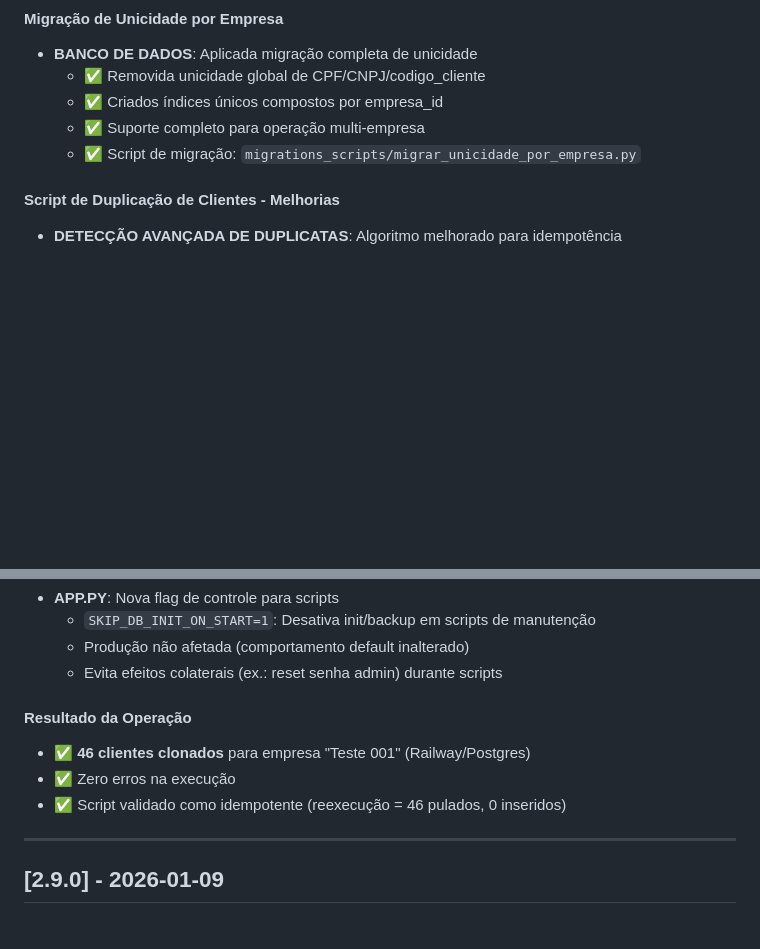
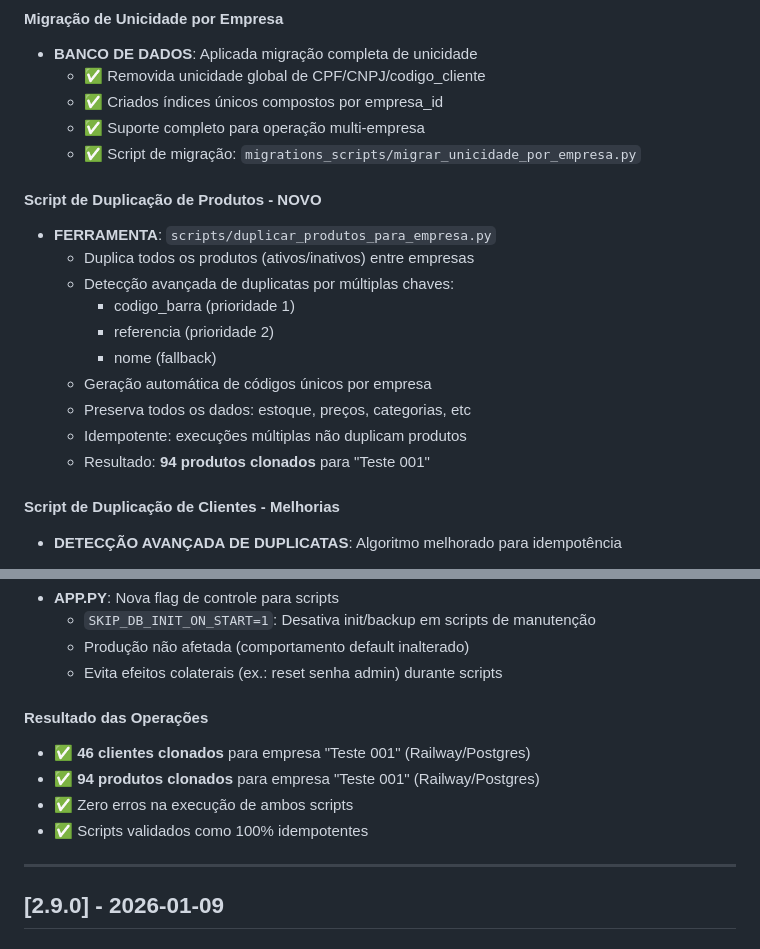
Before and after one commit to cristiano-superacao/vendacerta, a Markdown page: CHANGELOG.md, 2 parts joined by grey strips. GitHub-like rendering; blank space fills up the shorter version.

```diff
--- a/CHANGELOG.md
+++ b/CHANGELOG.md
@@ -10,6 +10,18 @@
   - ✅ Criados índices únicos compostos por empresa_id
   - ✅ Suporte completo para operação multi-empresa
   - ✅ Script de migração: `migrations_scripts/migrar_unicidade_por_empresa.py`
+
+#### Script de Duplicação de Produtos - NOVO
+- **FERRAMENTA**: `scripts/duplicar_produtos_para_empresa.py`
+  - Duplica todos os produtos (ativos/inativos) entre empresas
+  - Detecção avançada de duplicatas por múltiplas chaves:
+    - codigo_barra (prioridade 1)
+    - referencia (prioridade 2)
+    - nome (fallback)
+  - Geração automática de códigos únicos por empresa
+  - Preserva todos os dados: estoque, preços, categorias, etc
+  - Idempotente: execuções múltiplas não duplicam produtos
+  - Resultado: **94 produtos clonados** para "Teste 001"
 
 #### Script de Duplicação de Clientes - Melhorias
 - **DETECÇÃO AVANÇADA DE DUPLICATAS**: Algoritmo melhorado para idempotência
@@ -36,10 +48,11 @@
   - Produção não afetada (comportamento default inalterado)
   - Evita efeitos colaterais (ex.: reset senha admin) durante scripts
 
-#### Resultado da Operação
+#### Resultado das Operações
 - ✅ **46 clientes clonados** para empresa "Teste 001" (Railway/Postgres)
-- ✅ Zero erros na execução
-- ✅ Script validado como idempotente (reexecução = 46 pulados, 0 inseridos)
+- ✅ **94 produtos clonados** para empresa "Teste 001" (Railway/Postgres)
+- ✅ Zero erros na execução de ambos scripts
+- ✅ Scripts validados como 100% idempotentes
 
 ---
 
```
Also changed, not shown: scripts/README.md (+67 -0 lines).
